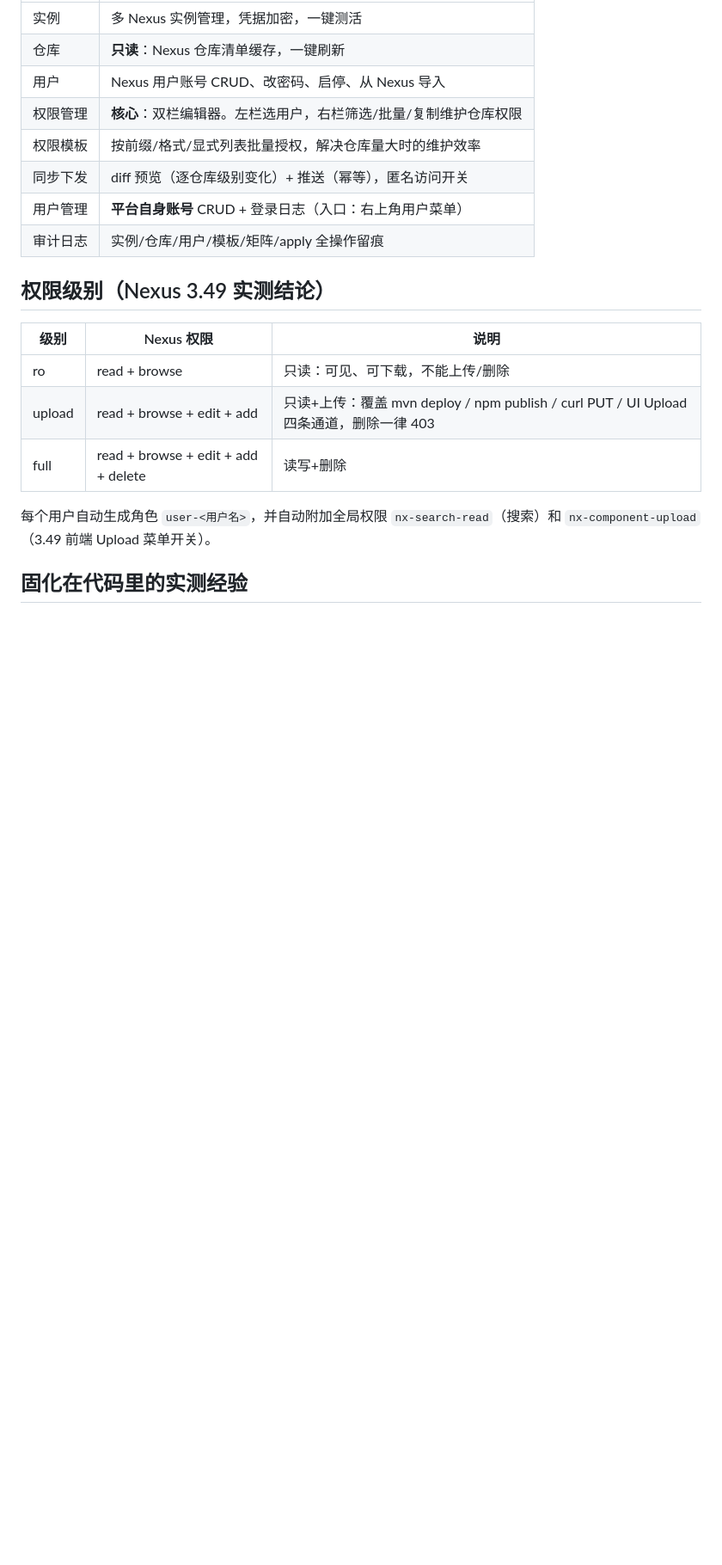
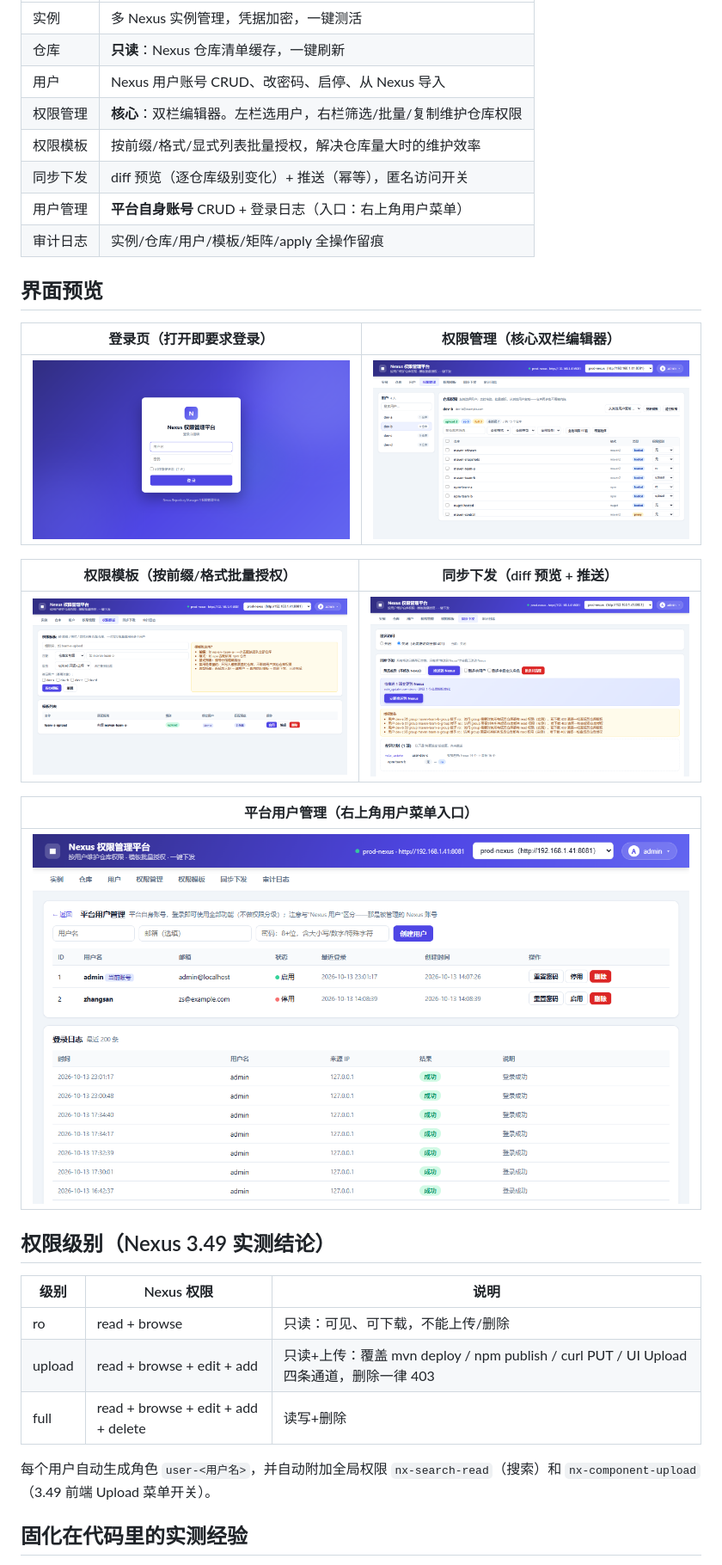
Before and after one commit to lpx0312/nexus-perm, a Markdown page: README.md, the part around the change. Shown at 86% size. GitHub-like rendering; pictures changed too: docs/screenshots/01-login.png (added), docs/screenshots/02-perms.png (added), docs/screenshots/03-templates.png (added); blank space fills up the shorter version.

Commit message:
docs: 在 README 中嵌入 5 张界面预览截图，完善文档

```diff
--- a/README.md
+++ b/README.md
@@ -158,6 +158,20 @@ data/                    运行时生成：nexus-perm.db + secret.key + jwt.key
 | 用户管理 | **平台自身账号** CRUD + 登录日志（入口：右上角用户菜单） |
 | 审计日志 | 实例/仓库/用户/模板/矩阵/apply 全操作留痕 |
 
+## 界面预览
+
+| 登录页（打开即要求登录） | 权限管理（核心双栏编辑器） |
+| --- | --- |
+| ![登录](docs/screenshots/01-login.png) | ![权限管理](docs/screenshots/02-perms.png) |
+
+| 权限模板（按前缀/格式批量授权） | 同步下发（diff 预览 + 推送） |
+| --- | --- |
+| ![权限模板](docs/screenshots/03-templates.png) | ![同步下发](docs/screenshots/04-sync.png) |
+
+| 平台用户管理（右上角用户菜单入口） |
+| --- |
+| ![平台用户管理](docs/screenshots/05-platform-users.png) |
+
 ## 权限级别（Nexus 3.49 实测结论）
 
 | 级别 | Nexus 权限 | 说明 |
```
